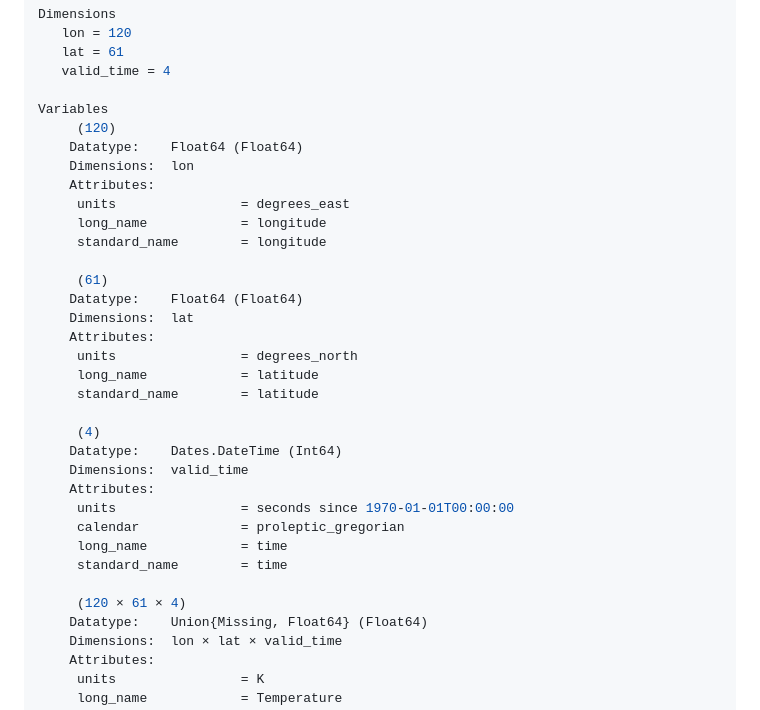
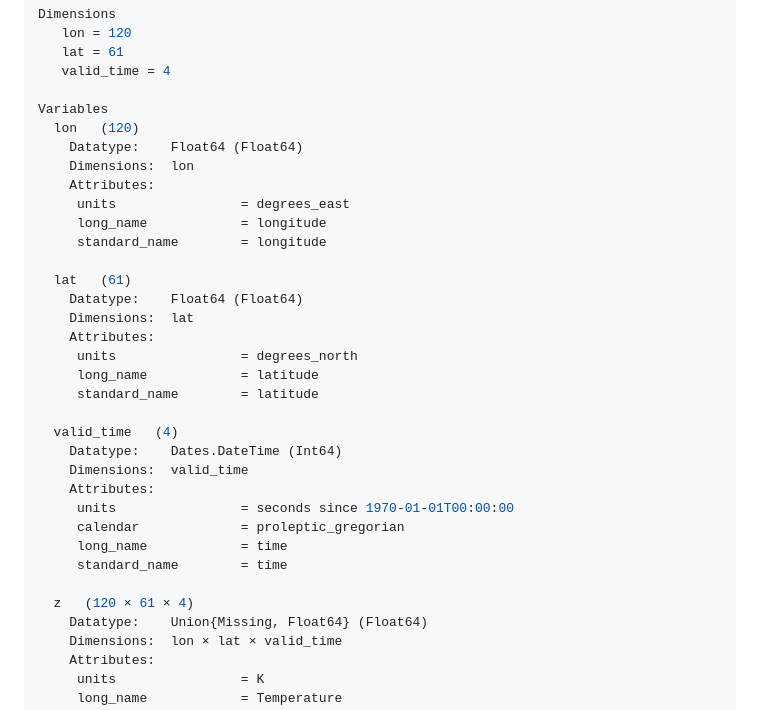
Before and after one commit to JuliaGeo/GRIBDatasets.jl, a Markdown page: README.md, the part around the change. GitHub-like rendering.

```diff
--- a/README.md
+++ b/README.md
@@ -24,7 +24,7 @@ Dimensions
    valid_time = 4
 
 Variables
-     (120)
+  lon   (120)
     Datatype:    Float64 (Float64)
     Dimensions:  lon
     Attributes:
@@ -32,7 +32,7 @@ Variables
      long_name            = longitude
      standard_name        = longitude
 
-     (61)
+  lat   (61)
     Datatype:    Float64 (Float64)
     Dimensions:  lat
     Attributes:
@@ -40,7 +40,7 @@ Variables
      long_name            = latitude
      standard_name        = latitude
 
-     (4)
+  valid_time   (4)
     Datatype:    Dates.DateTime (Int64)
     Dimensions:  valid_time
     Attributes:
@@ -49,7 +49,7 @@ Variables
      long_name            = time
      standard_name        = time
 
-     (120 × 61 × 4)
+  z   (120 × 61 × 4)
     Datatype:    Union{Missing, Float64} (Float64)
     Dimensions:  lon × lat × valid_time
     Attributes:
```
